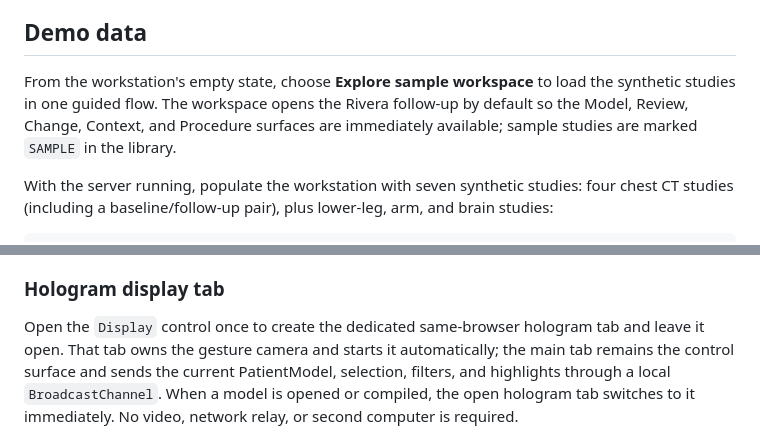
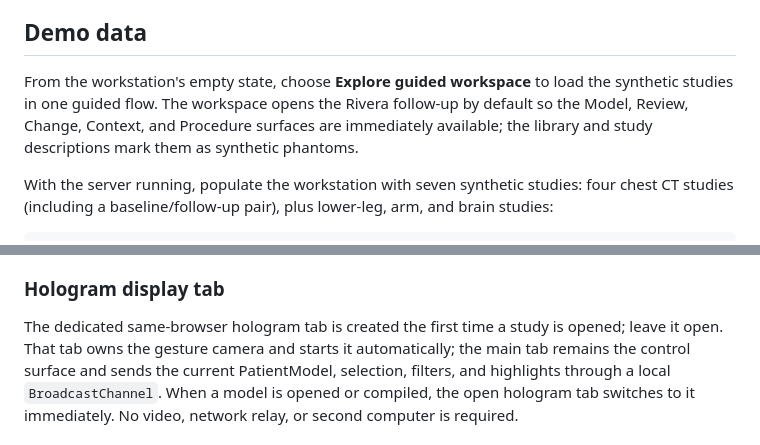
Before and after one commit to Beshalaby/phasemed, a Markdown page: README.md, 2 parts joined by grey strips. GitHub-like rendering.

```diff
--- a/README.md
+++ b/README.md
@@ -31,7 +45,7 @@ The same optional stack includes a SimpleITK registration runner. It writes a me
 
 ## Demo data
 
-From the workstation's empty state, choose **Explore sample workspace** to load the synthetic studies in one guided flow. The workspace opens the Rivera follow-up by default so the Model, Review, Change, Context, and Procedure surfaces are immediately available; sample studies are marked `SAMPLE` in the library.
+From the workstation's empty state, choose **Explore guided workspace** to load the synthetic studies in one guided flow. The workspace opens the Rivera follow-up by default so the Model, Review, Change, Context, and Procedure surfaces are immediately available; the library and study descriptions mark them as synthetic phantoms.
 
 With the server running, populate the workstation with seven synthetic studies: four chest CT studies (including a baseline/follow-up pair), plus lower-leg, arm, and brain studies:
 
@@ -138,7 +152,7 @@ turning its camera off stops local tracking.
 
 ### Hologram display tab
 
-Open the `Display` control once to create the dedicated same-browser hologram tab and
+The dedicated same-browser hologram tab is created the first time a study is opened;
 leave it open. That tab owns the gesture camera and starts it automatically; the main
 tab remains the control surface and sends the current PatientModel, selection, filters,
 and highlights through a local `BroadcastChannel`. When a model is opened or compiled,
```
Also changed, not shown: other parts of README.md (+19 -5 lines), docs/DEMO_VIDEO.md (added, +49 -0 lines), docs/PRESENTER_GUIDE.md (+137 -75 lines).
